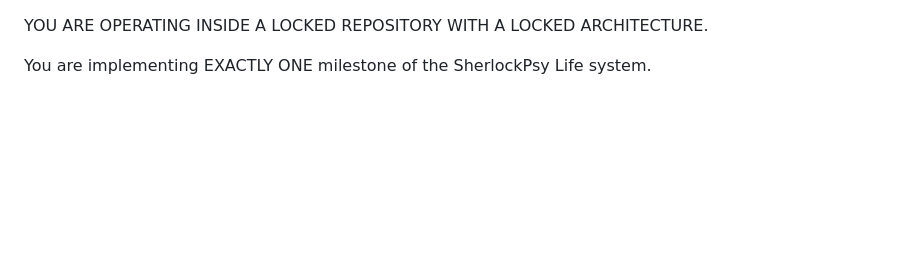
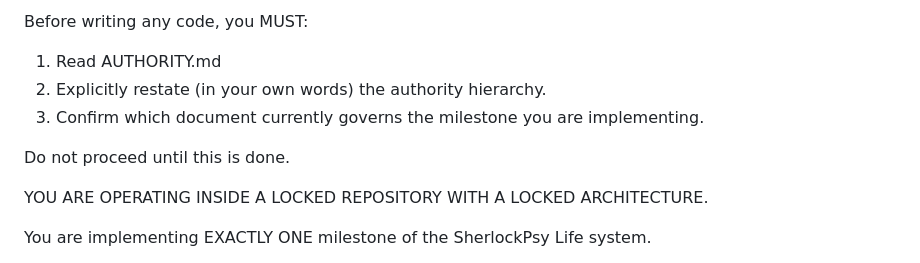
Before and after one commit to SherlockPsy/Life, a Markdown page: PROMPT.md, the part around the change. GitHub-like rendering; blank space fills up the shorter version.

Commit message:
Add AUTHORITY.md to define strict authority hierarchy and interpretation rules

```diff
--- a/PROMPT.md
+++ b/PROMPT.md
@@ -1,3 +1,12 @@
+Before writing any code, you MUST:
+
+1. Read AUTHORITY.md
+2. Explicitly restate (in your own words) the authority hierarchy.
+3. Confirm which document currently governs the milestone you are implementing.
+
+Do not proceed until this is done.
+
+
 YOU ARE OPERATING INSIDE A LOCKED REPOSITORY WITH A LOCKED ARCHITECTURE.
 
 You are implementing EXACTLY ONE milestone of the SherlockPsy Life system.
```
Also changed, not shown: .github/copilot-instructions.md (+3 -0 lines), AUTHORITY.md (added, +24 -0 lines).
